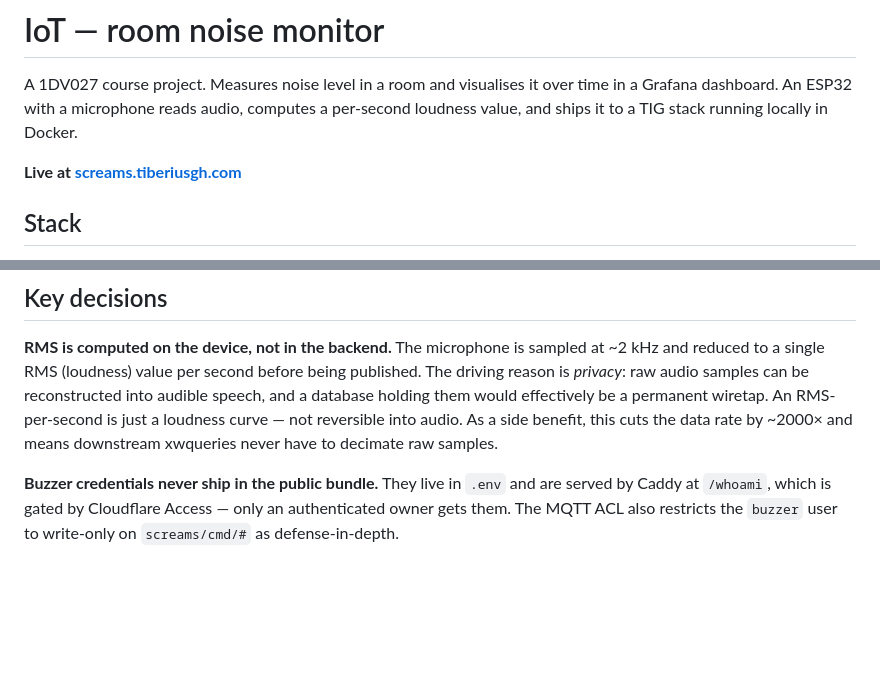
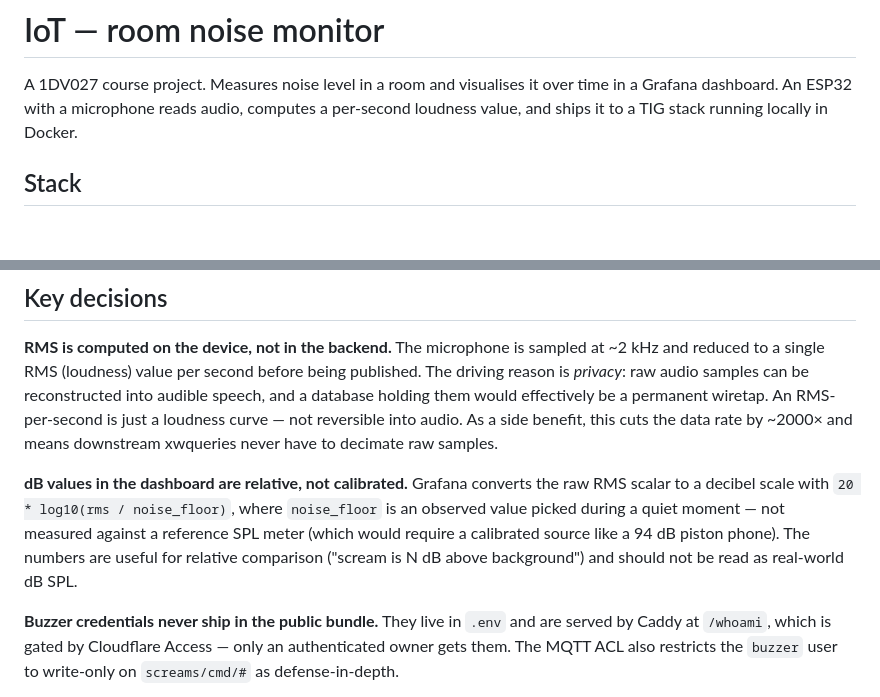
Before and after one commit to TiberiusGh/1dv027-iot, a Markdown page: README.md, 2 parts joined by grey strips. Drawn GitHub-style; blank space fills up the shorter version.

```diff
--- a/README.md
+++ b/README.md
@@ -1,8 +1,6 @@
 # IoT — room noise monitor
 
 A 1DV027 course project. Measures noise level in a room and visualises it over time in a Grafana dashboard. An ESP32 with a microphone reads audio, computes a per-second loudness value, and ships it to a TIG stack running locally in Docker.
-
-**Live at [screams.tiberiusgh.com](https://screams.tiberiusgh.com)**
 
 ## Stack
 
@@ -11,6 +9,8 @@ The TIG stack — Telegraf (ingest), InfluxDB 3 Core (storage), Grafana (dashboa
 ## Key decisions
 
 **RMS is computed on the device, not in the backend.** The microphone is sampled at ~2 kHz and reduced to a single RMS (loudness) value per second before being published. The driving reason is _privacy_: raw audio samples can be reconstructed into audible speech, and a database holding them would effectively be a permanent wiretap. An RMS-per-second is just a loudness curve — not reversible into audio. As a side benefit, this cuts the data rate by ~2000× and means downstream xwqueries never have to decimate raw samples.
+
+**dB values in the dashboard are relative, not calibrated.** Grafana converts the raw RMS scalar to a decibel scale with `20 * log10(rms / noise_floor)`, where `noise_floor` is an observed value picked during a quiet moment — not measured against a reference SPL meter (which would require a calibrated source like a 94 dB piston phone). The numbers are useful for relative comparison ("scream is N dB above background") and should not be read as real-world dB SPL.
 
 **Buzzer credentials never ship in the public bundle.** They live in `.env` and are served by Caddy at `/whoami`, which is gated by Cloudflare Access — only an authenticated owner gets them. The MQTT ACL also restricts the `buzzer` user to write-only on `screams/cmd/#` as defense-in-depth.
 
```
Also changed, not shown: firmware/README.md (+11 -0 lines), firmware/circuit.png (added).
